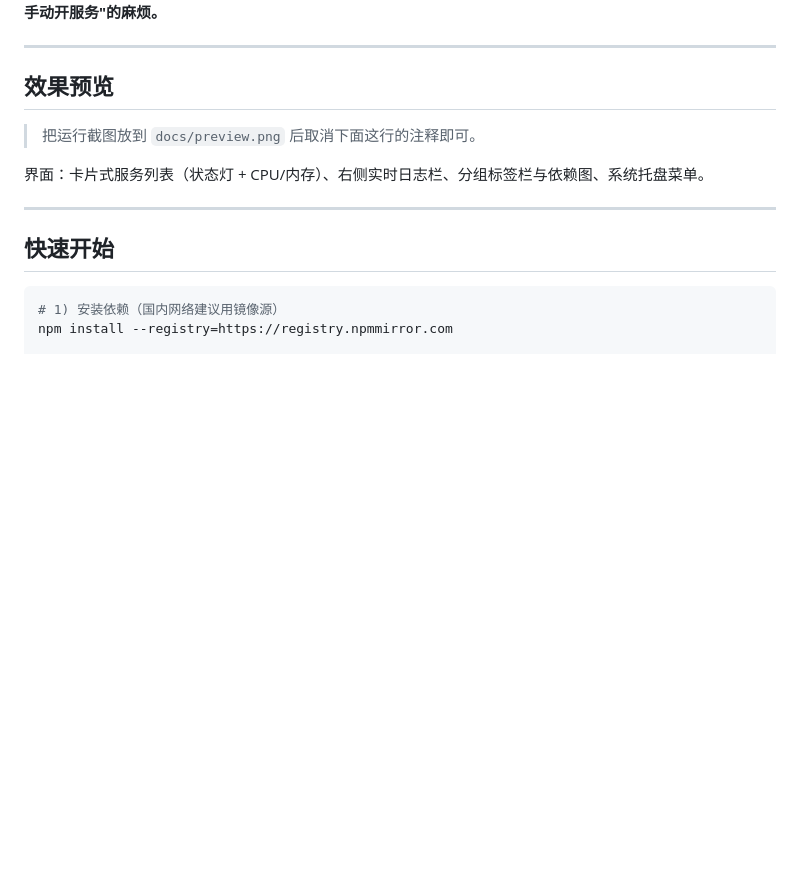
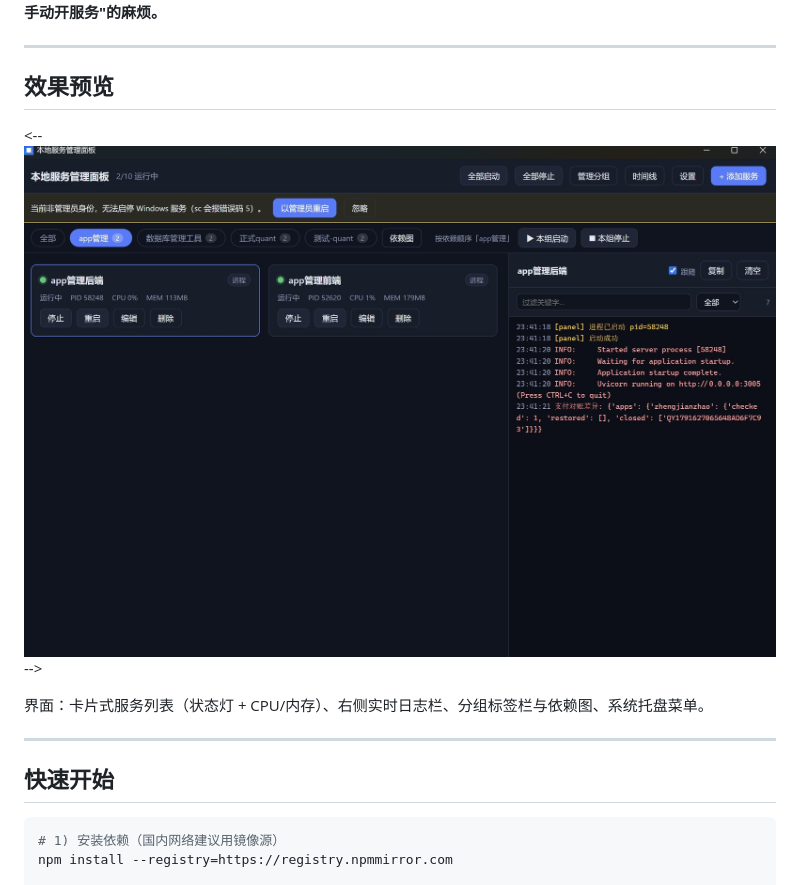
Before and after one commit to DapperLee/service-panel, a Markdown page: README.md, the part around the change. GitHub-like rendering; pictures changed too: docs/preview.jpg (added); blank space fills up the shorter version.

```diff
--- a/README.md
+++ b/README.md
@@ -6,9 +6,9 @@
 
 ## 效果预览
 
-> 把运行截图放到 `docs/preview.png` 后取消下面这行的注释即可。
 
-<!-- ![预览](docs/preview.png) -->
+
+<-- ![预览](docs/preview.jpg) -->
 
 界面：卡片式服务列表（状态灯 + CPU/内存）、右侧实时日志栏、分组标签栏与依赖图、系统托盘菜单。
 
```
Also changed, not shown: 2 other files.
